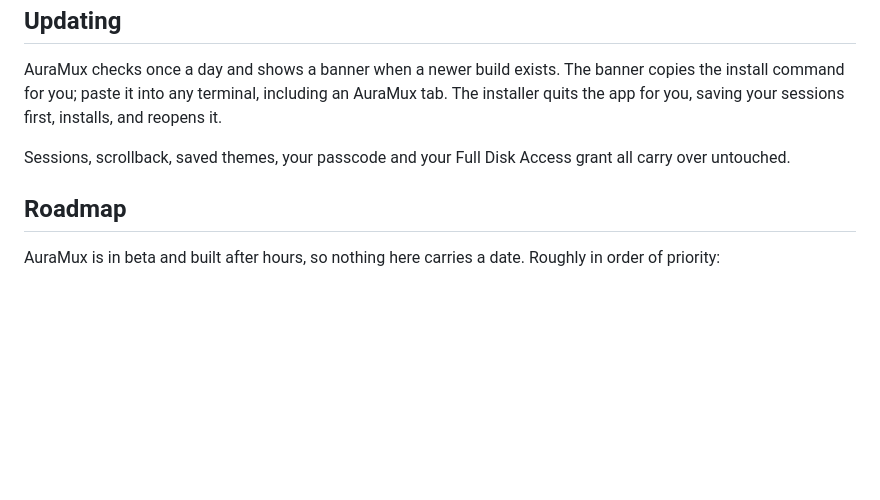
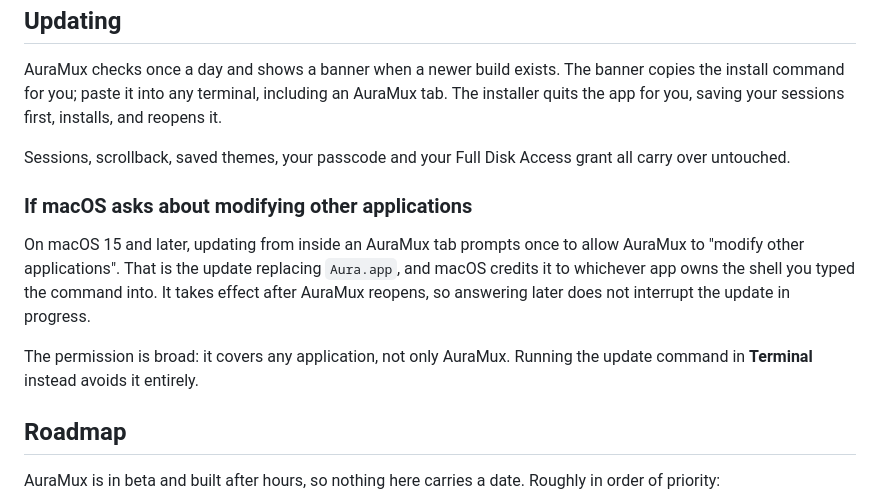
Before and after one commit to rmehdee/auramux-releases, a Markdown page: README.md, the part around the change. Drawn GitHub-style; blank space fills up the shorter version.

Commit message:
docs: explain the App Management prompt when updating from inside a tab
macOS 15 asks to allow AuraMux to modify other applications the first time an
update runs in an AuraMux tab, because installing replaces Aura.app and macOS
credits that to the app owning the shell. The prompt is alarming without
context: a terminal asking to modify applications reads like something is wrong.

Says what it is, that answering later does not break the update in progress,
that the permission is broad rather than scoped to AuraMux, and that running the
command in Terminal avoids it.

```diff
--- a/README.md
+++ b/README.md
@@ -75,6 +75,16 @@ installs, and reopens it.
 Sessions, scrollback, saved themes, your passcode and your Full Disk Access grant
 all carry over untouched.
 
+### If macOS asks about modifying other applications
+
+On macOS 15 and later, updating from inside an AuraMux tab prompts once to allow AuraMux to "modify
+other applications". That is the update replacing `Aura.app`, and macOS credits it to whichever app
+owns the shell you typed the command into. It takes effect after AuraMux reopens, so answering later
+does not interrupt the update in progress.
+
+The permission is broad: it covers any application, not only AuraMux. Running the update command in
+**Terminal** instead avoids it entirely.
+
 ## Roadmap
 
 AuraMux is in beta and built after hours, so nothing here carries a date. Roughly
```
